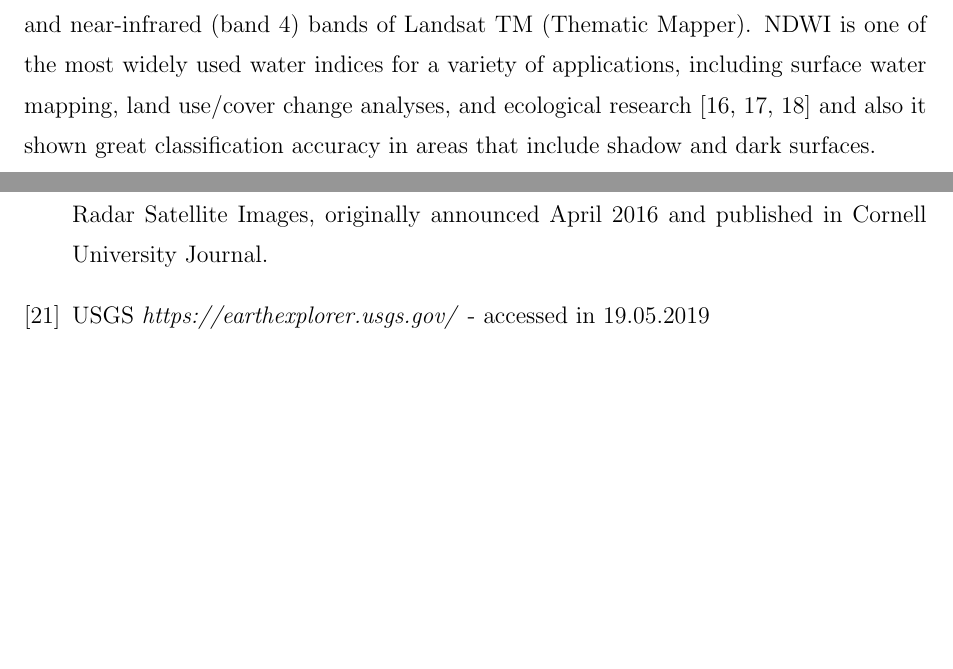
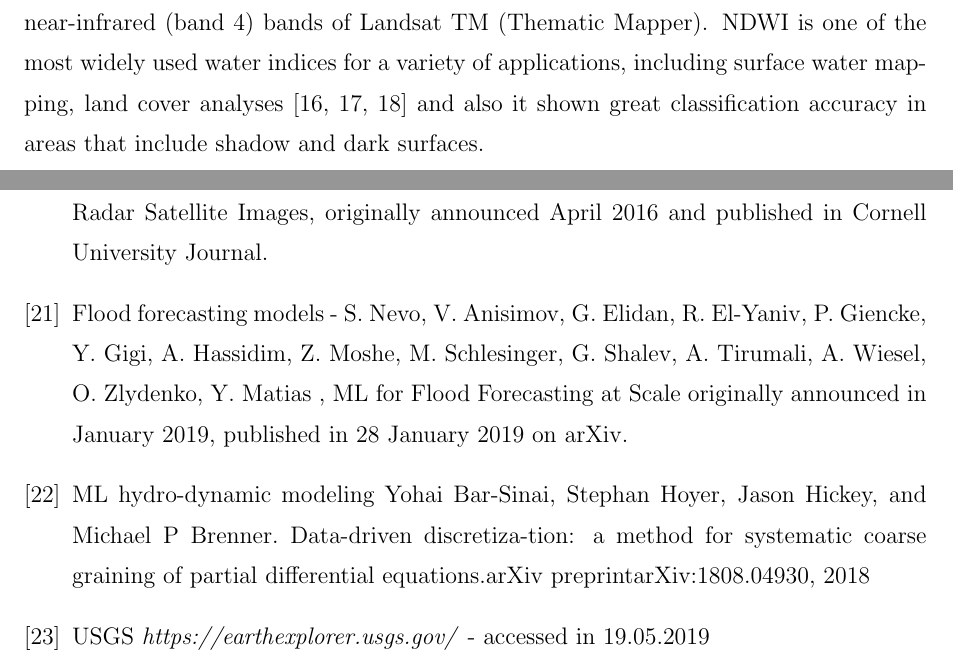
Before and after one commit to GabrelBulz/lucrare_lic, a LaTeX thesis (thesis_template.tex): two parts of pages 8 and 27 of 27 before the commit and two parts of pages 8 and 28 of 28 after it, joined at a grey line, cut so that both start at the same text, the shorter picture padded with empty space. Compiled offline with pdfLaTeX.

Commit message:
update state of art

```diff
--- a/thesis_template.tex
+++ b/thesis_template.tex
@@ -272,7 +272,7 @@ Combining those techniques with an easy to use and understand client interface w
 \subsection{State of Art of Physically models in flood prediction}
 
 \quad
-For creating our physically prediction model we chose to use NDWI water extraction technique due its ease use and low processing time. McFeeters \cite{McFeeters} developed the normalized difference water index (NDWI) using the reflectance of the green (band 2) and near-infrared (band 4) bands of Landsat TM (Thematic Mapper). NDWI is one of the most widely used water indices for a variety of applications, including surface water mapping, land use/cover change analyses, and ecological research \cite{Duan, Poulin, Hui} and also it shown great classification accuracy in areas that include shadow and dark surfaces.
+For creating our physically prediction model we chose to use NDWI water extraction technique due its ease use and low processing time. McFeeters \cite{McFeeters} developed the normalized difference water index (NDWI) using the reflectance of the green (band 2) and near-infrared (band 4) bands of Landsat TM (Thematic Mapper). NDWI is one of the most widely used water indices for a variety of applications, including surface water mapping, land cover analyses \cite{Duan, Poulin, Hui} and also it shown great classification accuracy in areas that include shadow and dark surfaces.
 \par
 
 Besides the existence of NDWI index for detecting the water bodies, there are other techniques presented in various papers \cite{Multifractal water analysis, NDWI Comparison} that shown significant results. These methods are the Multifractal analysis of water bodies using Wavelet method and Fluctuation analysis and the detection of water using neural networks. Both of these techniques shown a high accuracy (multifractal analysis shown the best of those two, over 89\%; very similar to the accuracy obtained by our NDWI index), but there are some downsides regarding the neural network water detection. That method shown great results but only on some particular sets of images and it did not provided a proper classification for all radar images. The studies \cite{NDWI Comparison} suggests that the neural network errors may appear due to the high sensitivity to the noise in the images.
@@ -627,6 +644,14 @@ Volume 2017
 Comparison between NDWI, Machine Learning, and Multifractal analysis for detecting water bodies -
 V. M. San Martina, Alejandra Figliolaa, Application of Multifractal Analysis to Segmentation of WaterBodies in Optical and Synthetic Aperture Radar Satellite Images, originally announced April 2016 and published in Cornell University Journal.
 
+\bibitem{Flood forecasting models}
+Flood forecasting models - S. Nevo, V. Anisimov, G. Elidan, R. El-Yaniv, P. Giencke, Y. Gigi, A. Hassidim, Z. Moshe, M. Schlesinger, G. Shalev, A. Tirumali, A. Wiesel, O. Zlydenko, Y. Matias ,  ML for Flood Forecasting at Scale originally announced in January 2019, published in 28 January 2019 on arXiv.
+
+\bibitem{Yohai}
+ML hydro-dynamic modeling
+Yohai Bar-Sinai, Stephan Hoyer, Jason Hickey, and Michael P Brenner. Data-driven discretiza-tion: a method for systematic coarse graining of partial differential equations.arXiv preprintarXiv:1808.04930, 2018
+
+
 \bibitem{USGS}
 USGS \textit{https://earthexplorer.usgs.gov/} - accessed in 19.05.2019
 
```
Also changed, not shown: thesis_template.pdf, thesis_template.tex (17 more changed lines), 3 other files.
